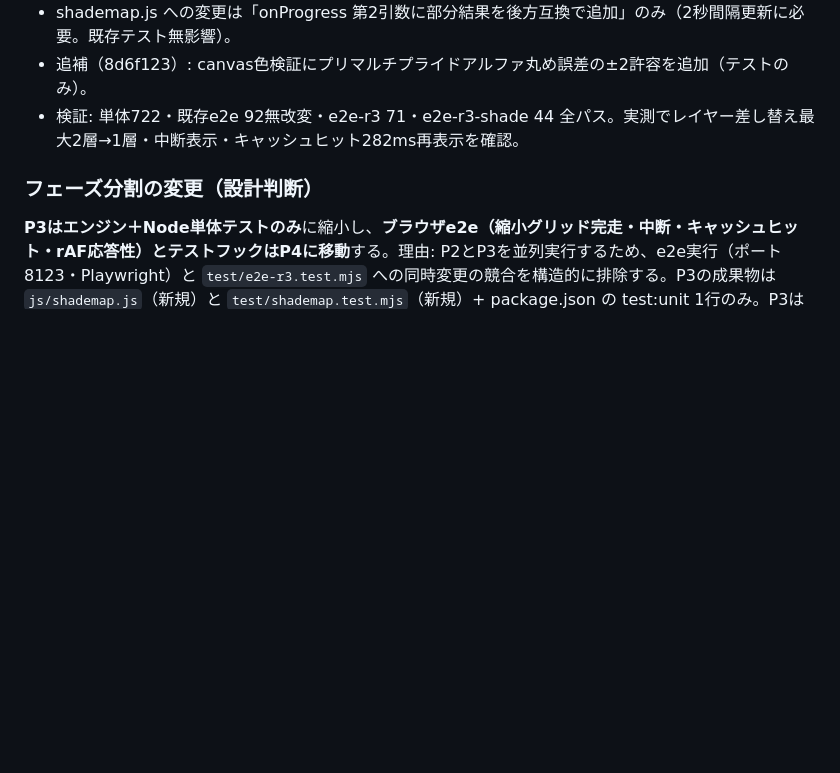
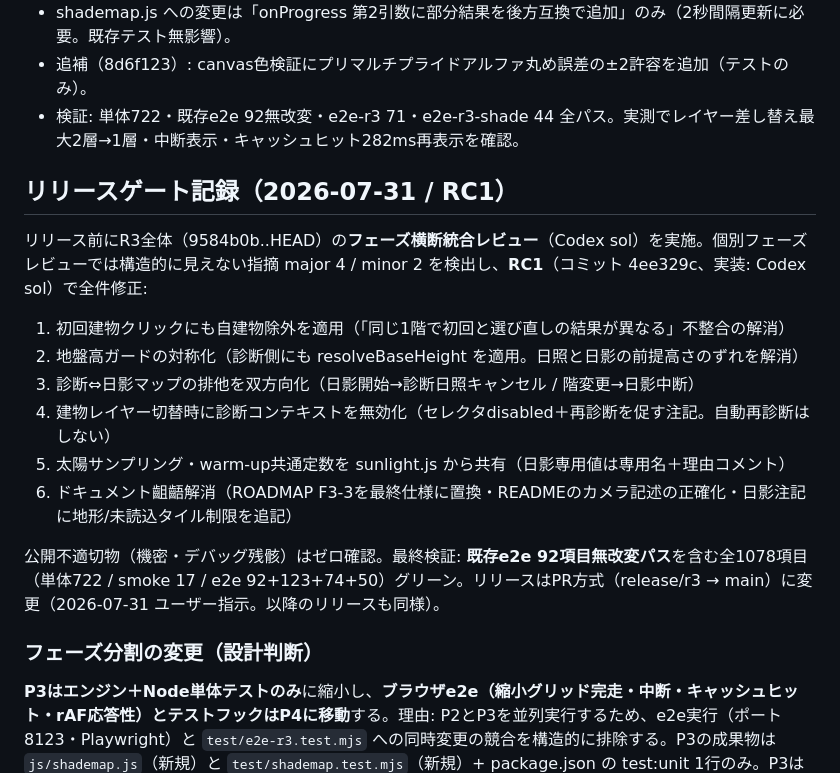
Before and after one commit to Y-Kanekoo/machi-karte, a Markdown page: docs/plans/R3.md, the part around the change. Drawn GitHub-style; blank space fills up the shorter version.

Commit message:
[docs] R3: リリースゲート記録（統合レビューとRC1修正）を追記
Co-Authored-By: Claude Opus 5 (1M context) <noreply@anthropic.com>
Claude-Session: https://claude.ai/code/session_014RMouKcXydfrm1bh7QWnGM

```diff
--- a/docs/plans/R3.md
+++ b/docs/plans/R3.md
@@ -569,6 +569,18 @@ P0実測を受けて、本計画の分岐・数値を以下のとおり確定す
 - 追補（8d6f123）: canvas色検証にプリマルチプライドアルファ丸め誤差の±2許容を追加（テストのみ）。
 - 検証: 単体722・既存e2e 92無改変・e2e-r3 71・e2e-r3-shade 44 全パス。実測でレイヤー差し替え最大2層→1層・中断表示・キャッシュヒット282ms再表示を確認。
 
+## リリースゲート記録（2026-07-31 / RC1）
+
+リリース前にR3全体（9584b0b..HEAD）の**フェーズ横断統合レビュー**（Codex sol）を実施。個別フェーズレビューでは構造的に見えない指摘 major 4 / minor 2 を検出し、**RC1**（コミット 4ee329c、実装: Codex sol）で全件修正:
+1. 初回建物クリックにも自建物除外を適用（「同じ1階で初回と選び直しの結果が異なる」不整合の解消）
+2. 地盤高ガードの対称化（診断側にも resolveBaseHeight を適用。日照と日影の前提高さのずれを解消）
+3. 診断⇔日影マップの排他を双方向化（日影開始→診断日照キャンセル / 階変更→日影中断）
+4. 建物レイヤー切替時に診断コンテキストを無効化（セレクタdisabled＋再診断を促す注記。自動再診断はしない）
+5. 太陽サンプリング・warm-up共通定数を sunlight.js から共有（日影専用値は専用名＋理由コメント）
+6. ドキュメント齟齬解消（ROADMAP F3-3を最終仕様に置換・READMEのカメラ記述の正確化・日影注記に地形/未読込タイル制限を追記）
+
+公開不適切物（機密・デバッグ残骸）はゼロ確認。最終検証: **既存e2e 92項目無改変パス**を含む全1078項目（単体722 / smoke 17 / e2e 92+123+74+50）グリーン。リリースはPR方式（release/r3 → main）に変更（2026-07-31 ユーザー指示。以降のリリースも同様）。
+
 ### フェーズ分割の変更（設計判断）
 
 **P3はエンジン＋Node単体テストのみ**に縮小し、**ブラウザe2e（縮小グリッド完走・中断・キャッシュヒット・rAF応答性）とテストフックはP4に移動**する。理由: P2とP3を並列実行するため、e2e実行（ポート8123・Playwright）と `test/e2e-r3.test.mjs` への同時変更の競合を構造的に排除する。P3の成果物は `js/shademap.js`（新規）と `test/shademap.test.mjs`（新規）+ package.json の test:unit 1行のみ。P3は `js/sunlight.js` を変更しない（import のみ可。多原点warm-upは shademap.js 内に実装）。
```
